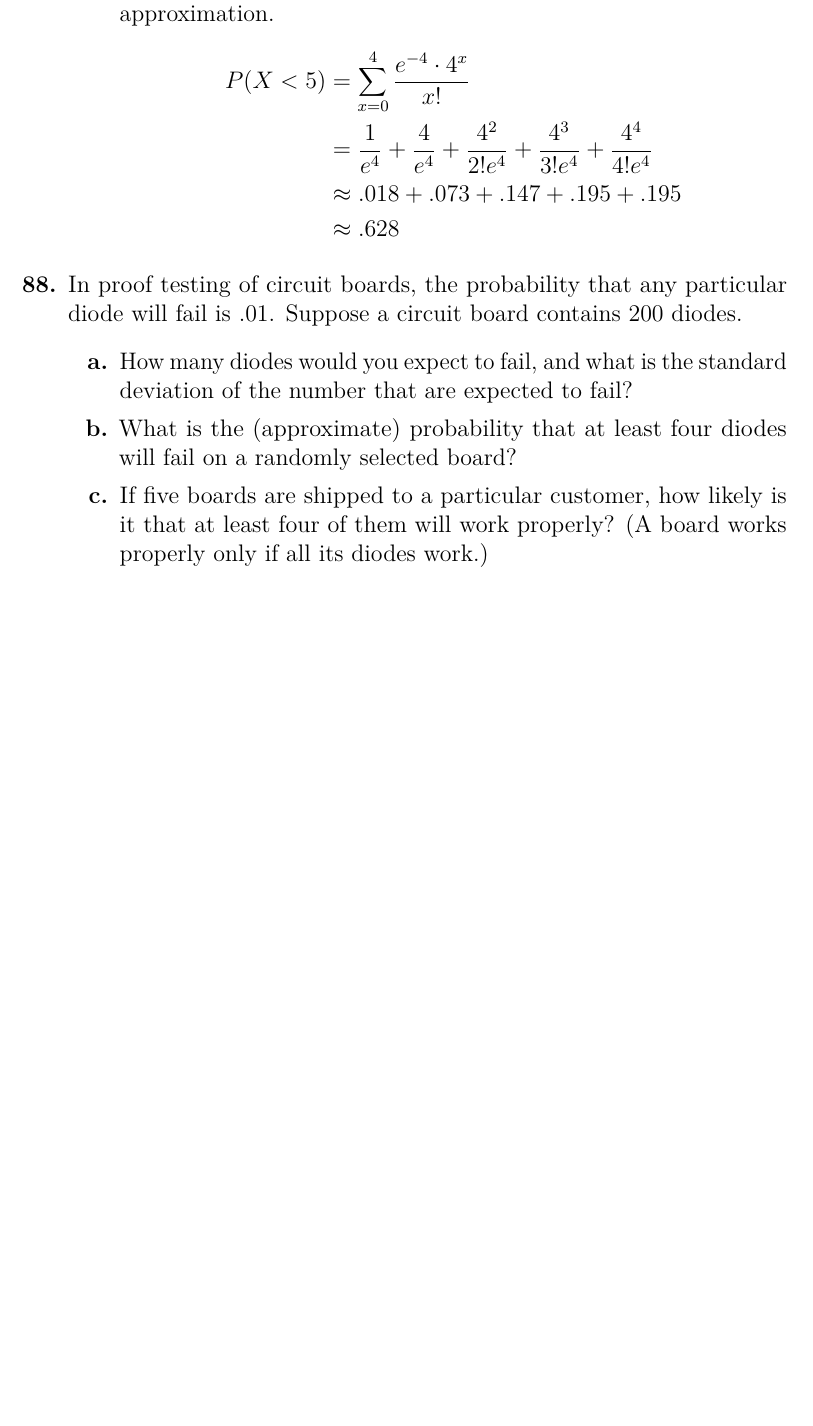
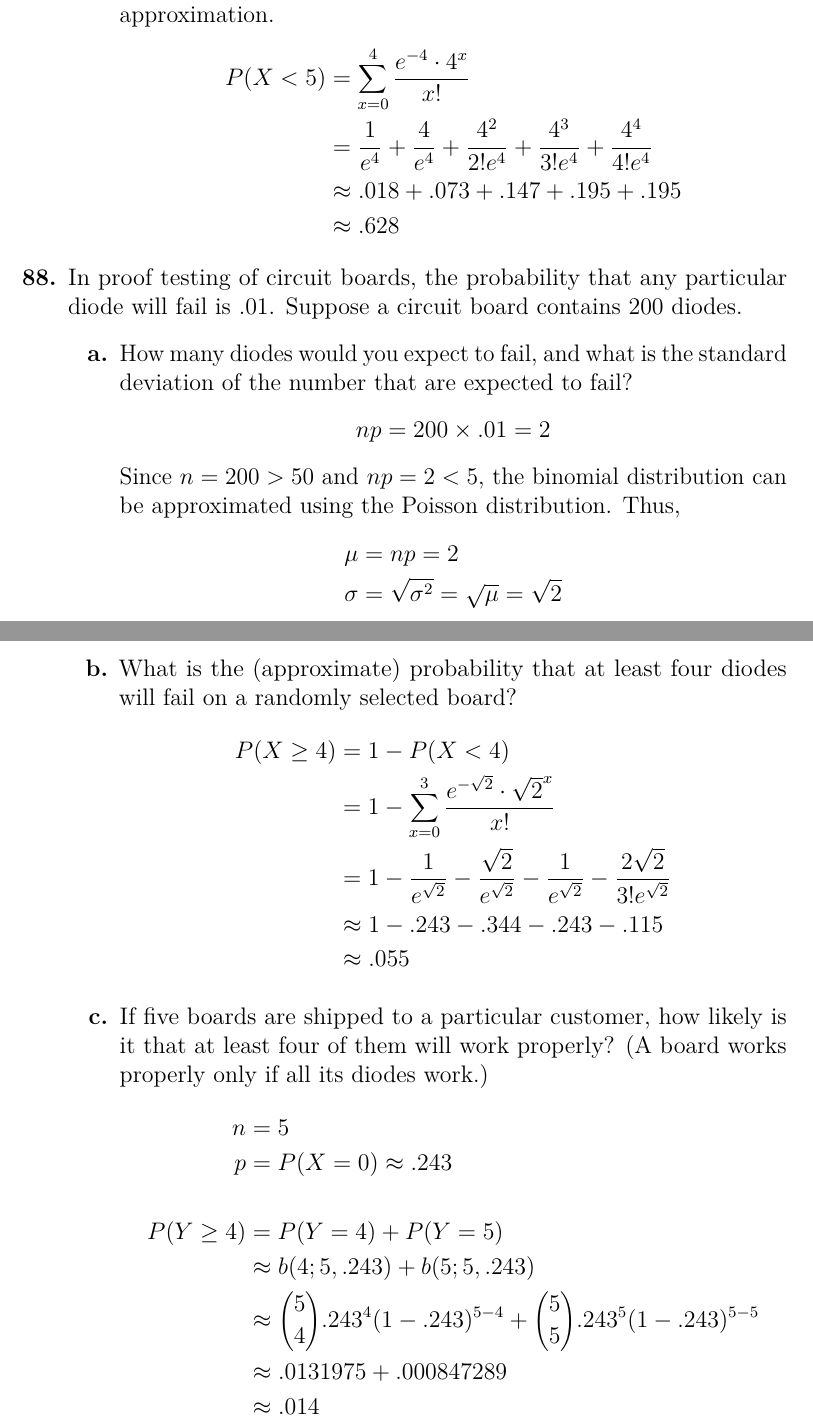
Before and after one commit to MarkKoz/math-341, a LaTeX problem sheet (homework/03_06.tex): part of page 5 of 5 before the commit and two parts of pages 5 and 6 of 6 after it, the two joined at a grey line, cut so that both start at the same text, the shorter picture padded with empty space. Compiled offline with pdfLaTeX.

Commit message:
Answer 3.6.88

```diff
--- a/homework/03_06.tex
+++ b/homework/03_06.tex
@@ -8,6 +8,10 @@
 
 \newcommand{\poissonsum}[3]{%
   \sum_{x = #1}^{#2} \poisson{x}{#3}%
+}
+
+\newcommand{\bp}[3]{%
+  \binom{#2}{#1}#3^{#1}(1 - #3)^{#2 - #1}%
 }
 
 \begin{document}
@@ -166,10 +171,35 @@
     \begin{enumerate}
       \item[a.]
         How many diodes would you expect to fail, and what is the standard deviation of the number that are expected to fail?
+        \begin{align*}
+          np &= 200 \times .01 = 2
+        \end{align*}
+        Since $n = 200 > 50$ and $np = 2 < 5$, the binomial distribution can be approximated using the Poisson distribution. Thus,
+        \begin{align*}
+          \mu &= np = 2 \\
+          \sigma &= \sqrt{\sigma^2} = \sqrt{\mu} = \sqrt{2}
+        \end{align*}
       \item[b.]
         What is the (approximate) probability that at least four diodes will fail on a randomly selected board?
+        \begin{align*}
+          P(X \ge 4) &= 1 - P(X < 4) \\
+          &= 1 - \poissonsum{0}{3}{\sqrt{2}} \\
+          &= 1 - \frac{1}{e^{\sqrt{2}}} - \frac{\sqrt{2}}{e^{\sqrt{2}}} - \frac{1}{e^{\sqrt{2}}} - \frac{2\sqrt{2}}{3!e^{\sqrt{2}}} \\
+          &\approx 1 - .243 - .344 - .243 - .115 \\
+          &\approx .055
+        \end{align*}
       \item[c.]
         If five boards are shipped to a particular customer, how likely is it that at least four of them will work properly? (A board works properly only if all its diodes work.)
+        \begin{align*}
+          n &= 5 \\
+          p &= P(X = 0) \approx .243 \\
+          \\
+          P(Y \ge 4) &= P(Y = 4) + P(Y = 5) \\
+          &\approx b(4; 5, .243) + b(5; 5, .243) \\
+          &\approx \bp{4}{5}{.243} + \bp{5}{5}{.243} \\
+          &\approx .0131975 + .000847289 \\
+          &\approx .014
+        \end{align*}
     \end{enumerate}
 \end{enumerate}
 
```
Also changed, not shown: homework/03_06.tex (3 more changed lines).
